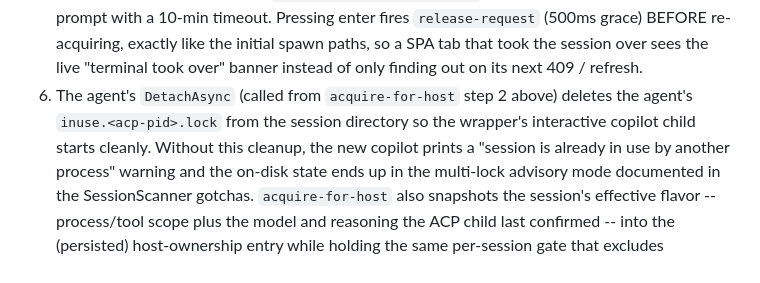
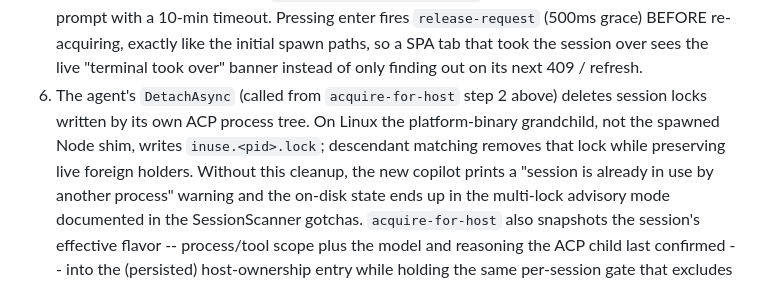
Before and after one commit to chsienki/magpilot, a Markdown page: docs/architecture.md, the part around the change. Rendered like a GitHub page.

```diff
--- a/docs/architecture.md
+++ b/docs/architecture.md
@@ -706,9 +706,10 @@ one re-reads the file before writing).
    SPA tab that took the session over sees the live "terminal took
    over" banner instead of only finding out on its next 409 / refresh.
 6. The agent's `DetachAsync` (called from `acquire-for-host` step 2
-   above) deletes the agent's `inuse.<acp-pid>.lock` from the
-   session directory so the wrapper's interactive copilot child
-   starts cleanly. Without this cleanup, the new copilot prints a
+   above) deletes session locks written by its own ACP process tree. On Linux
+   the platform-binary grandchild, not the spawned Node shim, writes
+   `inuse.<pid>.lock`; descendant matching removes that lock while preserving
+   live foreign holders. Without this cleanup, the new copilot prints a
    "session is already in use by another process" warning and the
    on-disk state ends up in the multi-lock advisory mode documented
    in the SessionScanner gotchas. `acquire-for-host` also snapshots the
```
Also changed, not shown: AGENTS.md (+9 -12 lines).
